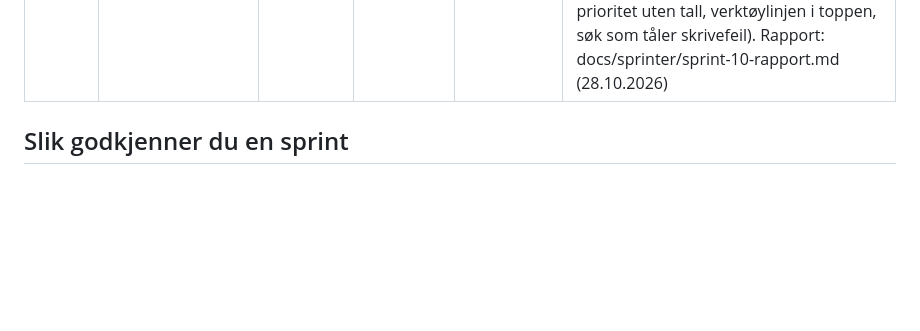
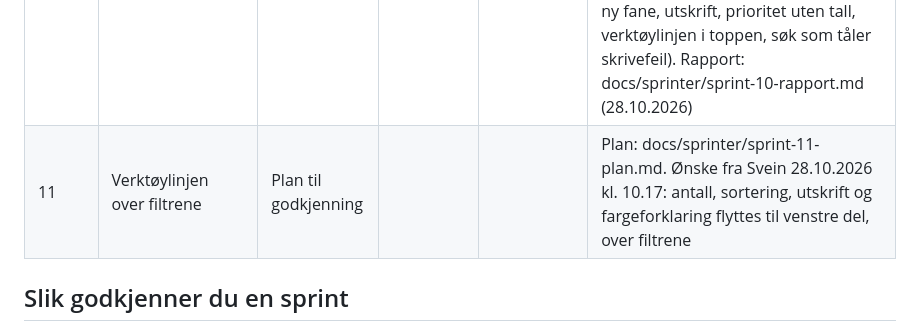
Before and after one commit to shkorshavn/horingsoversikt-gru, a Markdown page: SPRINTSTATUS.md, the part around the change. GitHub-like rendering; blank space fills up the shorter version.

Commit message:
Sprint 11: plan til godkjenning
Co-Authored-By: Claude Opus 5.5 <noreply@anthropic.com>
Claude-Session: https://claude.ai/code/session_01EdnyjBpuJyJrqhe8mbtPHp

```diff
--- a/SPRINTSTATUS.md
+++ b/SPRINTSTATUS.md
@@ -17,6 +17,7 @@ Gyldige statuser: Ikke startet · Plan til godkjenning · Pågår · Til godkjen
 | 8 | KI-sammendrag og ferdigstilling | Godkjent | JA | 27.10.2026 | Godkjent i chat 27.10.2026 kl. 22.27. Plan: docs/sprinter/sprint-08-plan.md (plan godkjent av Svein i chat 27.10.2026 kl. 00.13: «plan godkjent», svar på spørsmål 1–4 kl. 00.13). Inkluderer delt visning (ønske fra Svein 27.10.2026 kl. 00.08). Rapport: docs/sprinter/sprint-08-rapport.md (27.10.2026). Rapport v2 med «Hvorfor relevant» og «Utelatte høringer» (ønske fra Svein 27.10.2026 kl. 21.50): docs/sprinter/sprint-08-rapport-v2.md (levert 27.10.2026 kl. 22.20) |
 | 9 | Faste regler for utelatte høringer | Godkjent | JA | 28.10.2026 | Godkjent i chat 28.10.2026 kl. 08.49. Plan: docs/sprinter/sprint-09-plan.md (plan godkjent av Svein i chat 28.10.2026 kl. 08.42: «1. ja. 2. Nei. Plan godkjent»). Ønske fra Svein 28.10.2026 kl. 07.49: «Høring av alle Representantforslag skal legges i seksjonen utelatte høringer». Rapport: docs/sprinter/sprint-09-rapport.md (28.10.2026) |
 | 10 | Brukervennlighet på nettsiden | Godkjent | JA | 28.10.2026 | Godkjent i chat 28.10.2026 kl. 10.10. Plan: docs/sprinter/sprint-10-plan.md (plan godkjent av Svein i chat 28.10.2026 kl. 09.13: «plan godkjent», svar på spørsmål 1–2 kl. 09.11). Ønsker fra Svein 28.10.2026 kl. 09.07 (filtrenes skrift, deloverskrift, lenker i ny fane, utskrift, prioritet uten tall, verktøylinjen i toppen, søk som tåler skrivefeil). Rapport: docs/sprinter/sprint-10-rapport.md (28.10.2026) |
+| 11 | Verktøylinjen over filtrene | Plan til godkjenning | | | Plan: docs/sprinter/sprint-11-plan.md. Ønske fra Svein 28.10.2026 kl. 10.17: antall, sortering, utskrift og fargeforklaring flyttes til venstre del, over filtrene |
 
 ## Slik godkjenner du en sprint
 
```
Also changed, not shown: docs/sprinter/sprint-11-plan.md (added, +55 -0 lines).
